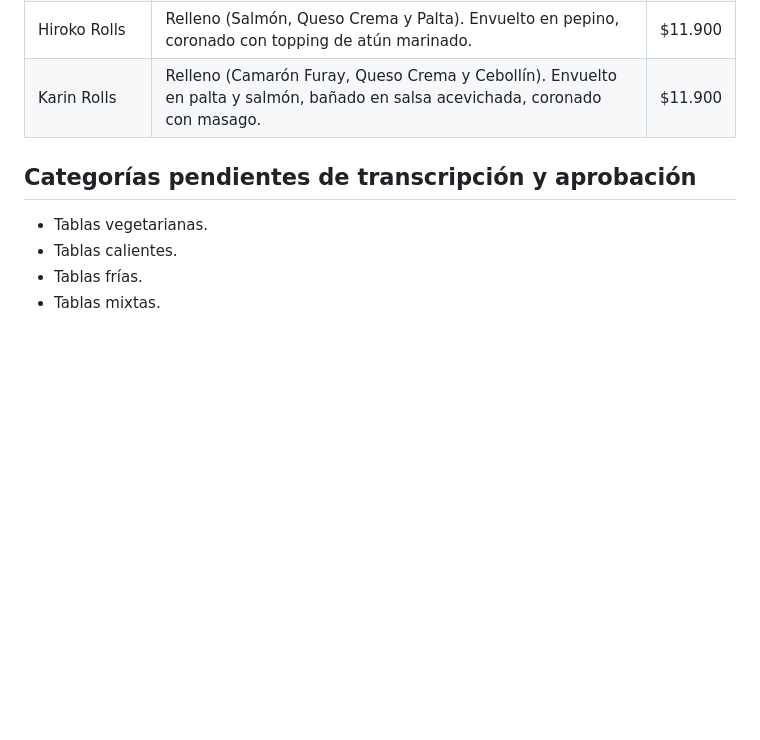
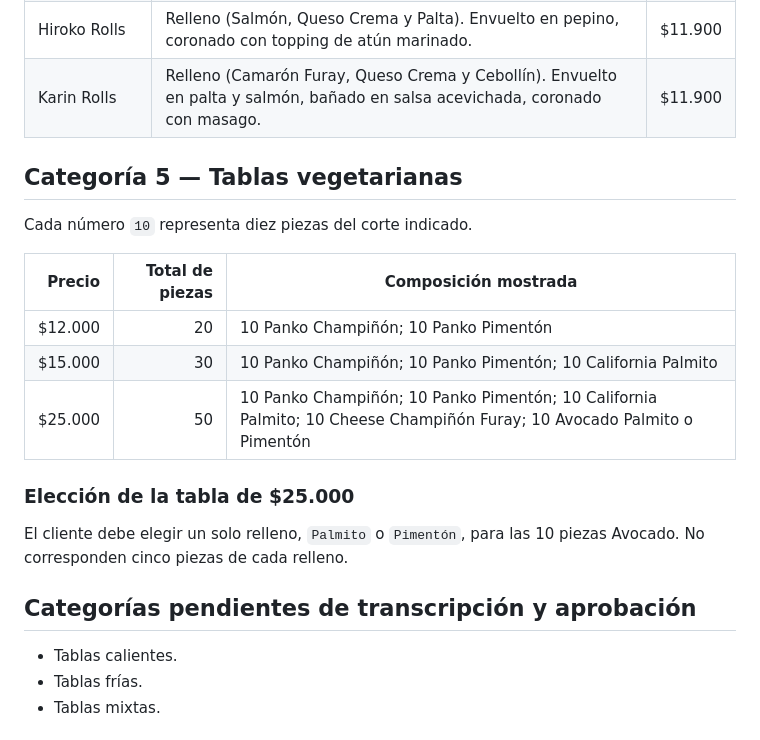
Before and after one commit to 304bxnjvv/jirensushi-whatsapp-bot, a Markdown page: docs/technical/TEC-03-estructurar-carta-comida.md, the part around the change. GitHub-like rendering; blank space fills up the shorter version.

Commit message:
docs: define vegetarian tables catalog

```diff
--- a/docs/technical/TEC-03-estructurar-carta-comida.md
+++ b/docs/technical/TEC-03-estructurar-carta-comida.md
@@ -131,9 +131,22 @@ Todos cuestan **$11.900**. La cantidad de piezas no aparece indicada en la image
 | Hiroko Rolls | Relleno (Salmón, Queso Crema y Palta). Envuelto en pepino, coronado con topping de atún marinado. | $11.900 |
 | Karin Rolls | Relleno (Camarón Furay, Queso Crema y Cebollín). Envuelto en palta y salmón, bañado en salsa acevichada, coronado con masago. | $11.900 |
 
+## Categoría 5 — Tablas vegetarianas
+
+Cada número `10` representa diez piezas del corte indicado.
+
+| Precio | Total de piezas | Composición mostrada |
+|---:|---:|---|
+| $12.000 | 20 | 10 Panko Champiñón; 10 Panko Pimentón |
+| $15.000 | 30 | 10 Panko Champiñón; 10 Panko Pimentón; 10 California Palmito |
+| $25.000 | 50 | 10 Panko Champiñón; 10 Panko Pimentón; 10 California Palmito; 10 Cheese Champiñón Furay; 10 Avocado Palmito o Pimentón |
+
+### Elección de la tabla de $25.000
+
+El cliente debe elegir un solo relleno, `Palmito` o `Pimentón`, para las 10 piezas Avocado. No corresponden cinco piezas de cada relleno.
+
 ## Categorías pendientes de transcripción y aprobación
 
-- Tablas vegetarianas.
 - Tablas calientes.
 - Tablas frías.
 - Tablas mixtas.
```
